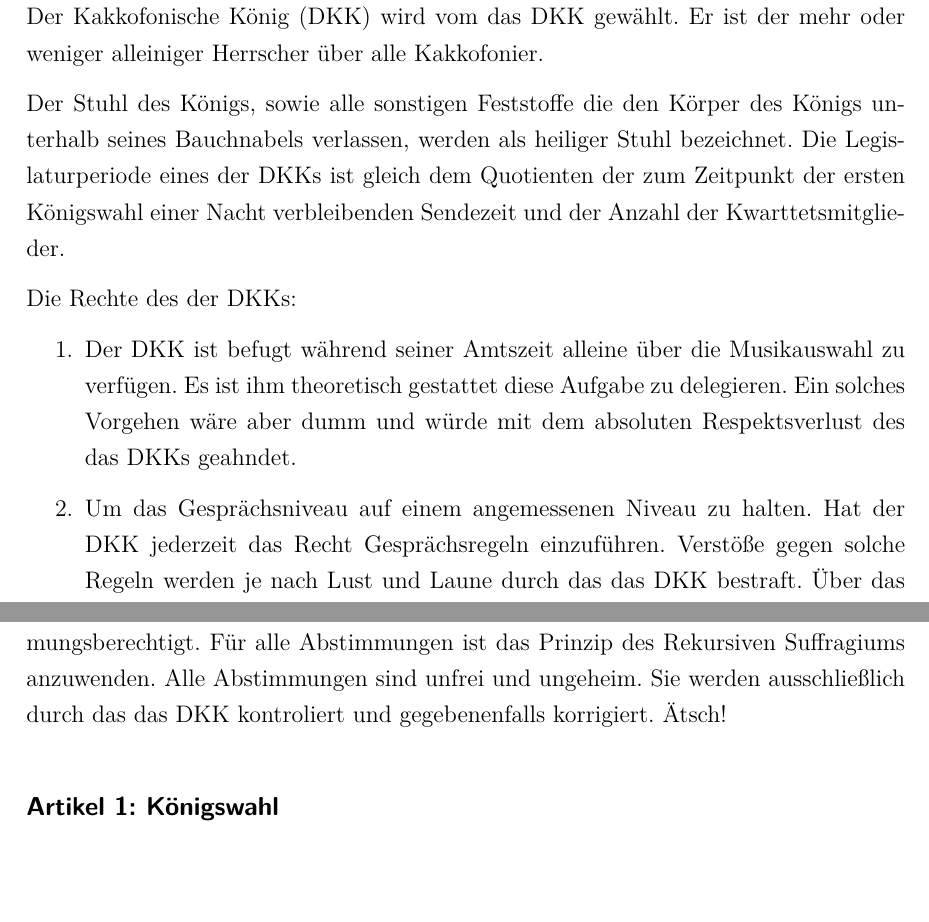
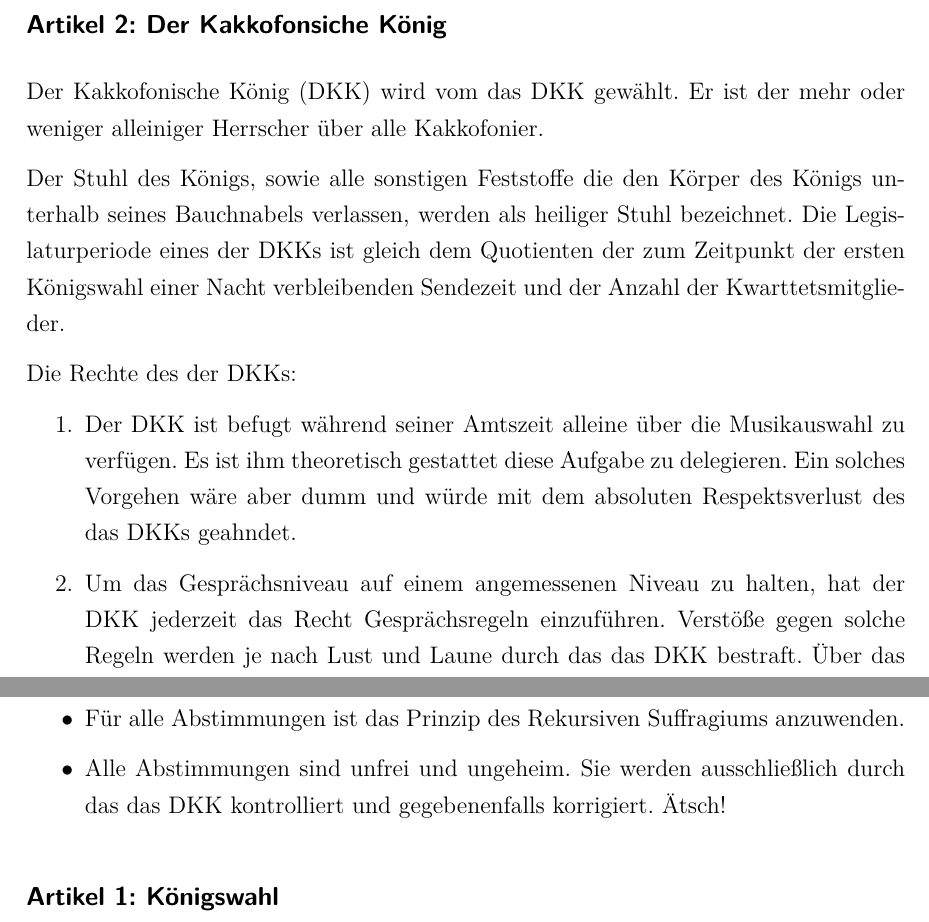
Before and after one commit to KakkofonischesKwartett/constitution, a LaTeX document (constitution.tex): two parts of pages 4 and 5 of 6 before the commit and two parts of pages 4 and 5 of 7 after it, joined at a grey line, cut at the place of the change, the shorter picture padded with empty space. The pictures show the PDF file pdf/constitution.pdf that the author committed with the source.

Commit message:
fixed typos, harmonized .tex and .md

```diff
--- a/constitution.tex
+++ b/constitution.tex
@@ -81,40 +81,40 @@ Alle Mitglieder des DKKs sind durch sonstige Abstimmung wahlweise gegen sämtlic
 Der Kakkofonische König (DKK) wird vom das DKK gewählt. Er ist der mehr oder weniger alleiniger Herrscher über alle Kakkofonier.
 
 Der Stuhl des Königs, sowie alle sonstigen Feststoffe die den Körper des Königs unterhalb seines Bauchnabels verlassen, werden als heiliger Stuhl bezeichnet.
-Die Legislaturperiode eines der DKKs  ist gleich dem Quotienten der zum Zeitpunkt der ersten Königswahl einer Nacht verbleibenden Sendezeit und der Anzahl der Kwarttetsmitglieder.
+Die Legislaturperiode eines der DKKs ist gleich dem Quotienten der zum Zeitpunkt der ersten Königswahl einer Nacht verbleibenden Sendezeit und der Anzahl der Kwarttetsmitglieder.
 
 Die Rechte des der DKKs:
 \begin{enumerate}
-	\item Der DKK ist befugt während seiner Amtszeit alleine über die Musikauswahl zu verfügen. Es 	ist ihm theoretisch gestattet diese Aufgabe zu delegieren. Ein solches Vorgehen wäre aber dumm und würde mit dem absoluten Respektsverlust des das DKKs geahndet.
+	\item Der DKK ist befugt während seiner Amtszeit alleine über die Musikauswahl zu verfügen. Es ist ihm theoretisch gestattet diese Aufgabe zu delegieren. Ein solches Vorgehen wäre aber dumm und würde mit dem absoluten Respektsverlust des das DKKs geahndet.
 
-	\item Um das Gesprächsniveau auf einem angemessenen Niveau zu halten. Hat der DKK jederzeit das Recht Gesprächsregeln einzuführen. Verstöße gegen solche Regeln werden je nach Lust und Laune durch das das DKK bestraft. Über das Strafmaß, oder im Bierfall die Strafmaß entscheidet das das DKK durch eine sonstige Abstimmung.
+	\item Um das Gesprächsniveau auf einem angemessenen Niveau zu halten, hat der DKK jederzeit das Recht Gesprächsregeln einzuführen. Verstöße gegen solche Regeln werden je nach Lust und Laune durch das das DKK bestraft. Über das Strafmaß, oder im Bierfall die Strafmaß entscheidet das das DKK durch eine sonstige Abstimmung.
 \end{enumerate}
 
 Der der DKK ist zu Allen Zeiten mit „Eure Königlichkeit“ anzureden. Eine Zuwiderhandlung wird nicht bestraft.
 
 Die Insignien der Macht des der DKKs sind das Elfenbeinerne Zepter der Kakkofonischen Allmacht sowie seine höchstpersönliche Krone, die auf seinem, zu Recht, alleröchst erhobenem Haupthaupt draufsitzt.
 
+\subsection*{Artikel 3: Sonstige Ämter}
+Sonstige Kakkofonische Ämter sind in ihren Rechten und Pflichten nicht weiter geregelt, diese sind bei Vergabe des Amtes durch das DKK zur erfinden oder sich auszudenken.
 
-\subsection*{Artikel 3: Sonstige Ämter}
+Mitgliedern des das DKKs ist es nicht gestattet, Sonstige Ämter auszuüben.
 
-Sonstige Kakkofonische Ämter sind in ihren Rechten und Pflichten nicht weiter geregelt, diese sind bei Vergabe des Amtes durch das DKK zur erfinden oder sich auszudenken. Mitgliedern des das DKKs ist es nicht gestattet, Sonstige Ämter auszuüben.
 Amtsinhaber, deren Amtsbezeichnung mit einem „K“ beginnt, ist bei Einführung mit einer Kakkofonischen Fanfare besonderer Respekt zu erweisen.
+
 Sonstige Ämter werden durch das das DKK durch eine Sonstige Abstimmung vergeben. Die Ablehnung eines Sonstigen Amtes ist nicht gestattet und wäre mit einer Beleidigung des Heiligen Stuhls gleichzusetzen.
-
-
 
 \subsection*{Artikel 4: Normalo Kakkofonier}
 Normalo Kakkofonier ist jeder, der zu irgendeinem Zeitpunkt in seinem nutzlosen Leben den Satz „Ich will Kakkofonier sein!“ gerufen hat. Oder durch Geburt. Ist einem Normalo Kakkofonier das Kakkofoniertum aberkannt worden, kann es ihm nur durch das das DKK wieder zurück gegeben werden. Ätsch!
 
-
 Die Hauptaufgabe des Kakkofonischen Kwarttets ist es in Abstimmung abzustimmen. Wann, und nach welchen Modalitäten es zu Abstimmungen kommt wird im Abschnitt Abstimmungsmoditäten, erläutert.
 
 \section{Abstimmungsmoditäten}
-
 Grundsätzlich gilt:
-Für alle Abstimmungen sind nur Mitglieder des das DKKs abstimmungsberechtigt.
-Für alle Abstimmungen ist das Prinzip des Rekursiven Suffragiums anzuwenden.
-Alle Abstimmungen sind unfrei und ungeheim. Sie werden ausschließlich durch das das DKK kontroliert und gegebenenfalls korrigiert. Ätsch!
+\begin{itemize}
+	\item Für alle Abstimmungen sind nur Mitglieder des das DKKs abstimmungsberechtigt.
+    \item Für alle Abstimmungen ist das Prinzip des Rekursiven Suffragiums anzuwenden.
+    \item Alle Abstimmungen sind unfrei und ungeheim. Sie werden ausschließlich durch das das DKK kontrolliert und gegebenenfalls korrigiert. Ätsch!
+\end{itemize}
 
 \subsection*{Artikel 1: Königswahl}
 Prinzipiell kann jeder Kakkofonier zum König gewählt werden. Ein nicht-Mitglied des das DKK zu wählen wäre aber dumm und würde von keinem noch so betrunkenen Mitglied des das DKKs auch nur ansatzweise in Erwägung gezogen werden.\\
```
Also changed, not shown: constitution.md (+14 -12 lines), README.md, pdf/constitution.pdf, constitution.tex (6 more changed lines).
